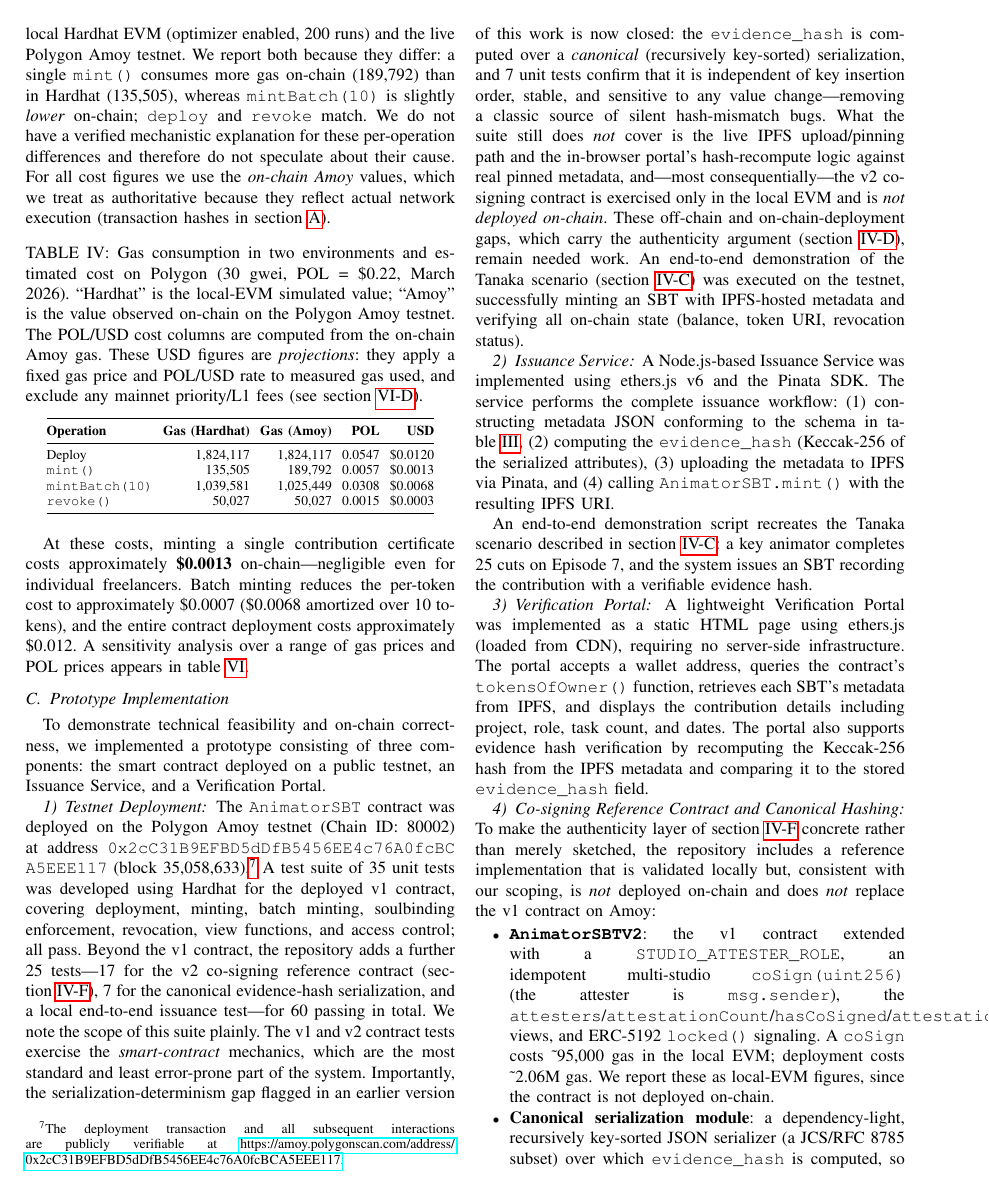
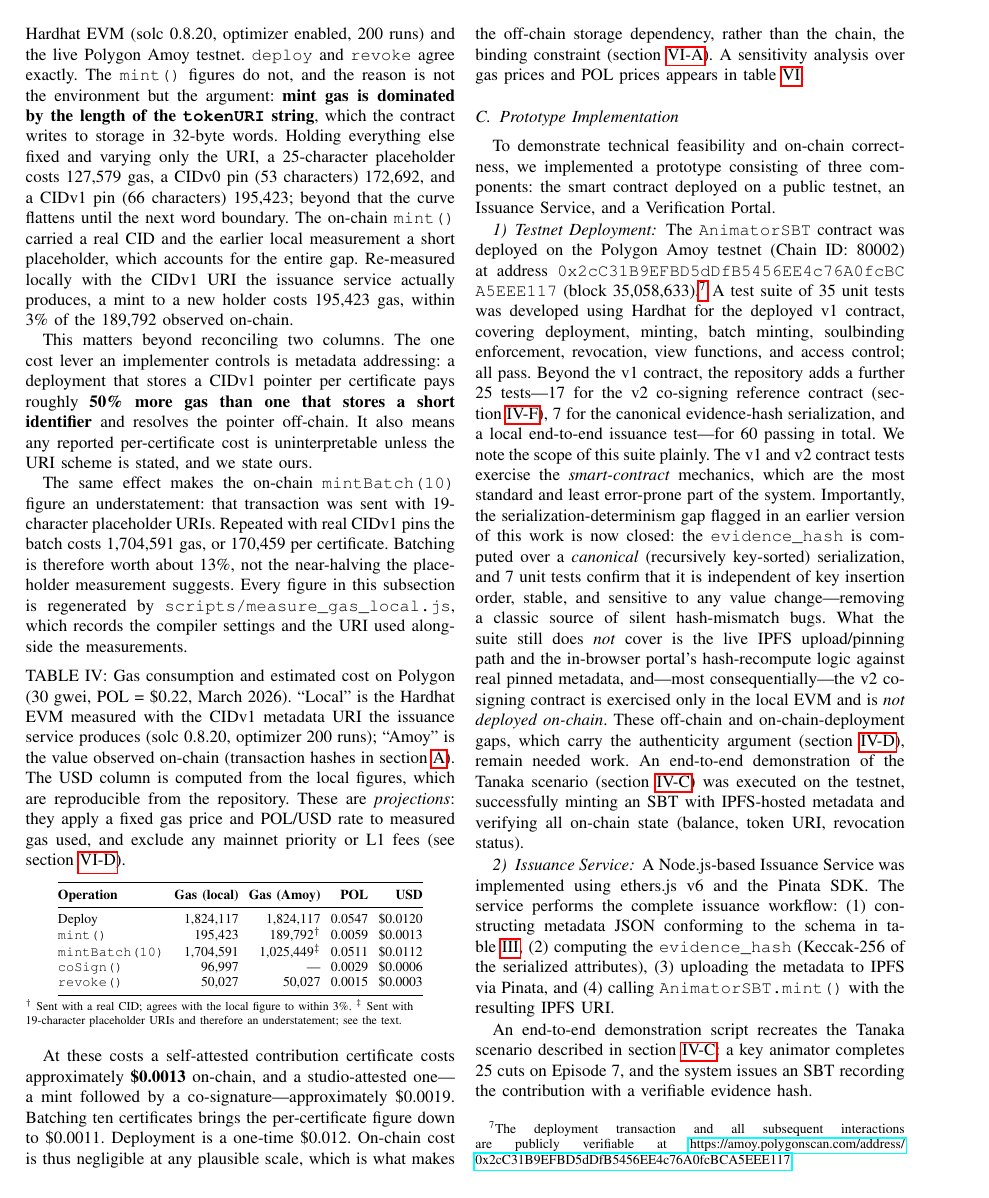
Before and after one commit to TakatoPhy/animator-sbt-paper, a LaTeX paper (paper/main.tex, which reads paper/sections/05_implementation.tex): page 11 of 23. Compiled offline with pdfLaTeX.

Commit message:
Explain the gas gap the paper had left open: tokenURI length
The previous commit claimed the 189,792-gas mint recorded on Amoy did not
correspond to any path the contracts take. That was wrong, and the appendix
already said so: the figure is a real transaction, hash 0x5461...8c30, publicly
verifiable against the deployed contract. The local measurement was the one at
fault, taken with a 24-character placeholder URI.

Measuring mint against URI length settles it. Holding everything else fixed, a
25-character placeholder costs 127,579 gas, a CIDv0 pin 172,692 and a CIDv1 pin
195,423, after which the curve flattens to the next word boundary. The on-chain
mint carried a real CID and the local one did not, which is the whole gap. With
the CIDv1 URI the issuance service actually produces, a mint to a new holder
costs 195,423 gas, within 3% of what Amoy charged.

Section 5.2 previously said no verified mechanistic explanation for the
difference was available and declined to speculate. It now has one, with the
sensitivity behind it, and the point generalises: metadata addressing is the one
cost lever an implementer controls, worth about 50% of the per-certificate gas,
and any reported per-certificate cost is uninterpretable unless the URI scheme
is stated.

The same effect makes the recorded mintBatch(10) an understatement, since that
transaction went out with 19-character placeholders. With real pins the batch
costs 1,704,591 gas, so batching is worth about 13% rather than the near-halving
the old figure implied. The table gains a co-sign row, the sensitivity grid is
recomputed, and the measurement script now records the URI it used.

The abstract states the yen/dollar rate behind its market figure rather than
leaving a bare conversion, and gives the co-signed certificate cost alongside
the self-attested one.

Co-Authored-By: Claude Opus 5 (1M context) <noreply@anthropic.com>

```diff
--- a/paper/sections/05_implementation.tex
+++ b/paper/sections/05_implementation.tex
@@ -128,45 +128,74 @@ The contract provides the following external functions:
 \subsubsection{Gas Cost Analysis}
 
 \Cref{tab:gas} reports the gas consumption of key operations measured in two
-environments: the local Hardhat EVM (optimizer enabled, 200 runs) and the live
-Polygon Amoy testnet. We report both because they differ: a single \texttt{mint()}
-consumes more gas on-chain (189{,}792) than in Hardhat (135{,}505), whereas
-\texttt{mintBatch(10)} is slightly \emph{lower} on-chain; \texttt{deploy} and
-\texttt{revoke} match. We do not have a verified mechanistic explanation for these
-per-operation differences and therefore do not speculate about their cause. For all
-cost figures we use the \emph{on-chain Amoy} values, which we treat as authoritative
-because they reflect actual network execution (transaction hashes in \cref{app:testnet}).
+environments: the local Hardhat EVM (solc 0.8.20, optimizer enabled, 200 runs) and
+the live Polygon Amoy testnet. \texttt{deploy} and \texttt{revoke} agree exactly.
+The \texttt{mint()} figures do not, and the reason is not the environment but the
+argument: \textbf{mint gas is dominated by the length of the \texttt{tokenURI}
+string}, which the contract writes to storage in 32-byte words. Holding everything
+else fixed and varying only the URI, a 25-character placeholder costs
+127{,}579~gas, a CIDv0 pin (53 characters) 172{,}692, and a CIDv1 pin
+(66 characters) 195{,}423; beyond that the curve flattens until the next word
+boundary. The on-chain \texttt{mint()} carried a real CID and the earlier local
+measurement a short placeholder, which accounts for the entire gap. Re-measured
+locally with the CIDv1 URI the issuance service actually produces, a mint to a new
+holder costs 195{,}423~gas, within 3\% of the 189{,}792 observed on-chain.
+
+This matters beyond reconciling two columns. The one cost lever an implementer
+controls is metadata addressing: a deployment that stores a CIDv1 pointer per
+certificate pays roughly \textbf{50\% more gas than one that stores a short
+identifier} and resolves the pointer off-chain. It also means any reported
+per-certificate cost is uninterpretable unless the URI scheme is stated, and we
+state ours.
+
+The same effect makes the on-chain \texttt{mintBatch(10)} figure an understatement:
+that transaction was sent with 19-character placeholder URIs. Repeated with real
+CIDv1 pins the batch costs 1{,}704{,}591~gas, or 170{,}459 per certificate. Batching
+is therefore worth about 13\%, not the near-halving the placeholder measurement
+suggests. Every figure in this subsection is regenerated by
+\texttt{scripts/measure\_gas\_local.js}, which records the compiler settings and
+the URI used alongside the measurements.
 
 \begin{table}[ht]
 \centering
-\caption{Gas consumption in two environments and estimated cost on Polygon
-(30~gwei, POL = \$0.22, March 2026). ``Hardhat'' is the local-EVM simulated value;
-``Amoy'' is the value observed on-chain on the Polygon Amoy testnet. The POL/USD
-cost columns are computed from the on-chain Amoy gas. These USD figures are
-\emph{projections}: they apply a fixed gas price and POL/USD rate to measured gas
-used, and exclude any mainnet priority/L1 fees (see \cref{subsec:eval_limitations}).}
+\caption{Gas consumption and estimated cost on Polygon (30~gwei, POL = \$0.22,
+March 2026). ``Local'' is the Hardhat EVM measured with the CIDv1 metadata URI the
+issuance service produces (solc 0.8.20, optimizer 200 runs); ``Amoy'' is the value
+observed on-chain (transaction hashes in \cref{app:testnet}). The USD column is
+computed from the local figures, which are reproducible from the repository. These
+are \emph{projections}: they apply a fixed gas price and POL/USD rate to measured
+gas used, and exclude any mainnet priority or L1 fees
+(see \cref{subsec:eval_limitations}).}
 \label{tab:gas}
 \footnotesize
 \setlength{\tabcolsep}{3pt}
 \begin{tabular}{@{}lrrrr@{}}
 \toprule
-\textbf{Operation} & \textbf{Gas (Hardhat)} & \textbf{Gas (Amoy)} & \textbf{POL} & \textbf{USD} \\
+\textbf{Operation} & \textbf{Gas (local)} & \textbf{Gas (Amoy)} & \textbf{POL} & \textbf{USD} \\
 \midrule
-Deploy            & 1{,}824{,}117  & 1{,}824{,}117 & 0.0547  & \$0.0120  \\
-\texttt{mint()}   & 135{,}505      & 189{,}792     & 0.0057  & \$0.0013  \\
-\texttt{mintBatch(10)} & 1{,}039{,}581 & 1{,}025{,}449 & 0.0308 & \$0.0068 \\
-\texttt{revoke()} & 50{,}027       & 50{,}027      & 0.0015  & \$0.0003  \\
+Deploy                 & 1{,}824{,}117 & 1{,}824{,}117 & 0.0547 & \$0.0120 \\
+\texttt{mint()}        &   195{,}423 & 189{,}792$^{\dagger}$ & 0.0059 & \$0.0013 \\
+\texttt{mintBatch(10)} & 1{,}704{,}591 & 1{,}025{,}449$^{\ddagger}$ & 0.0511 & \$0.0112 \\
+\texttt{coSign()}      &    96{,}997 & --- & 0.0029 & \$0.0006 \\
+\texttt{revoke()}      &    50{,}027 &  50{,}027 & 0.0015 & \$0.0003 \\
 \bottomrule
 \end{tabular}
+
+\vspace{2pt}
+\raggedright\scriptsize
+$^{\dagger}$~Sent with a real CID; agrees with the local figure to within 3\%.
+$^{\ddagger}$~Sent with 19-character placeholder URIs and therefore an
+understatement; see the text.
 \end{table}
 
-At these costs, minting a single contribution certificate costs approximately
-\textbf{\$0.0013} on-chain---negligible even for individual freelancers.
-Batch minting reduces the per-token cost to approximately \$0.0007
-(\$0.0068 amortized over 10 tokens),
-and the entire contract deployment costs approximately \$0.012.
-A sensitivity analysis over a range of gas prices and POL prices appears in
-\cref{tab:sensitivity}.
+At these costs a self-attested contribution certificate costs approximately
+\textbf{\$0.0013} on-chain, and a studio-attested one---a mint followed by a
+co-signature---approximately \$0.0019. Batching ten certificates brings the
+per-certificate figure down to \$0.0011. Deployment is a one-time \$0.012.
+On-chain cost is thus negligible at any plausible scale, which is what makes the
+off-chain storage dependency, rather than the chain, the binding constraint
+(\cref{subsec:cost_sim}). A sensitivity analysis over gas prices and POL prices appears
+in \cref{tab:sensitivity}.
 
 % ----- 5.3 Prototype Implementation -----
 \subsection{Prototype Implementation}
```
Also changed, not shown: paper/sections/00_abstract.tex (+1 -1 lines), paper/sections/06_evaluation.tex (+5 -5 lines), 4 other files.
